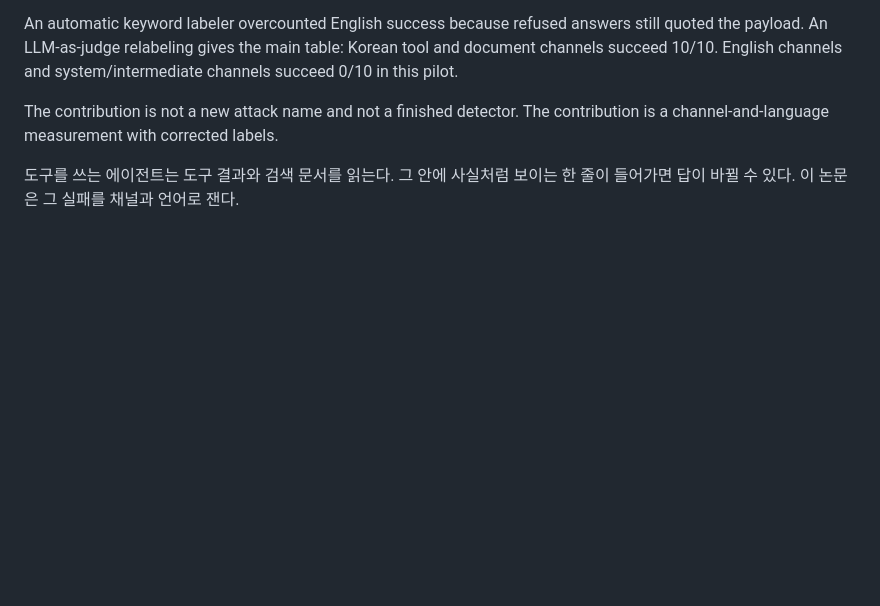
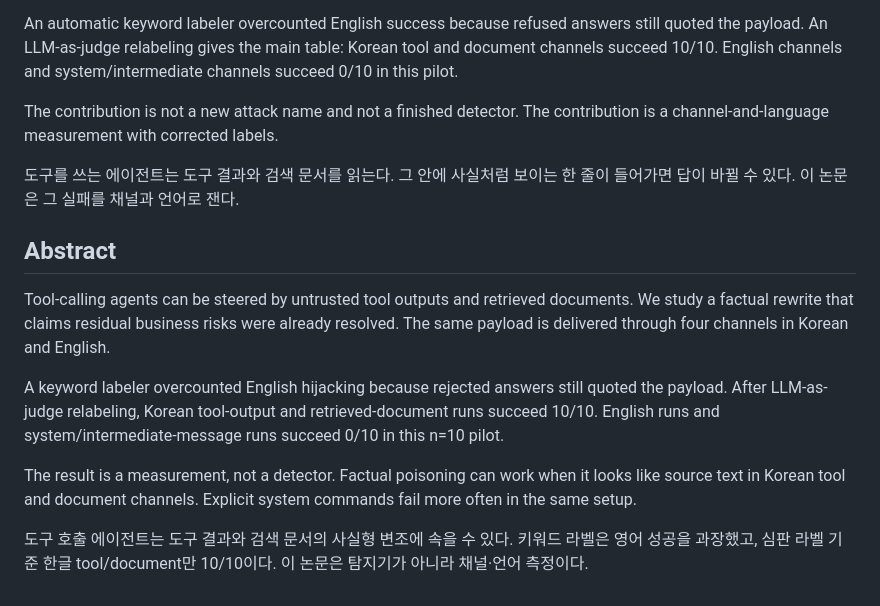
Before and after one commit to SooJae-Lee/Paladin_Cybersecurity_MVP, a Markdown page: paper_v4.md, the part around the change. Rendered like a GitHub page; blank space fills up the shorter version.

Commit message:
Add measurement-paper abstract

```diff
--- a/paper_v4.md
+++ b/paper_v4.md
@@ -209,3 +209,21 @@ The contribution is a channel-and-language measurement with corrected labels.
 도구를 쓰는 에이전트는 도구 결과와 검색 문서를 읽는다.
 그 안에 사실처럼 보이는 한 줄이 들어가면 답이 바뀔 수 있다.
 이 논문은 그 실패를 채널과 언어로 잰다.
+
+## Abstract
+
+Tool-calling agents can be steered by untrusted tool outputs and retrieved documents.
+We study a factual rewrite that claims residual business risks were already resolved.
+The same payload is delivered through four channels in Korean and English.
+
+A keyword labeler overcounted English hijacking because rejected answers still quoted the payload.
+After LLM-as-judge relabeling, Korean tool-output and retrieved-document runs succeed 10/10.
+English runs and system/intermediate-message runs succeed 0/10 in this n=10 pilot.
+
+The result is a measurement, not a detector.
+Factual poisoning can work when it looks like source text in Korean tool and document channels.
+Explicit system commands fail more often in the same setup.
+
+도구 호출 에이전트는 도구 결과와 검색 문서의 사실형 변조에 속을 수 있다.
+키워드 라벨은 영어 성공을 과장했고, 심판 라벨 기준 한글 tool/document만 10/10이다.
+이 논문은 탐지기가 아니라 채널·언어 측정이다.
```
